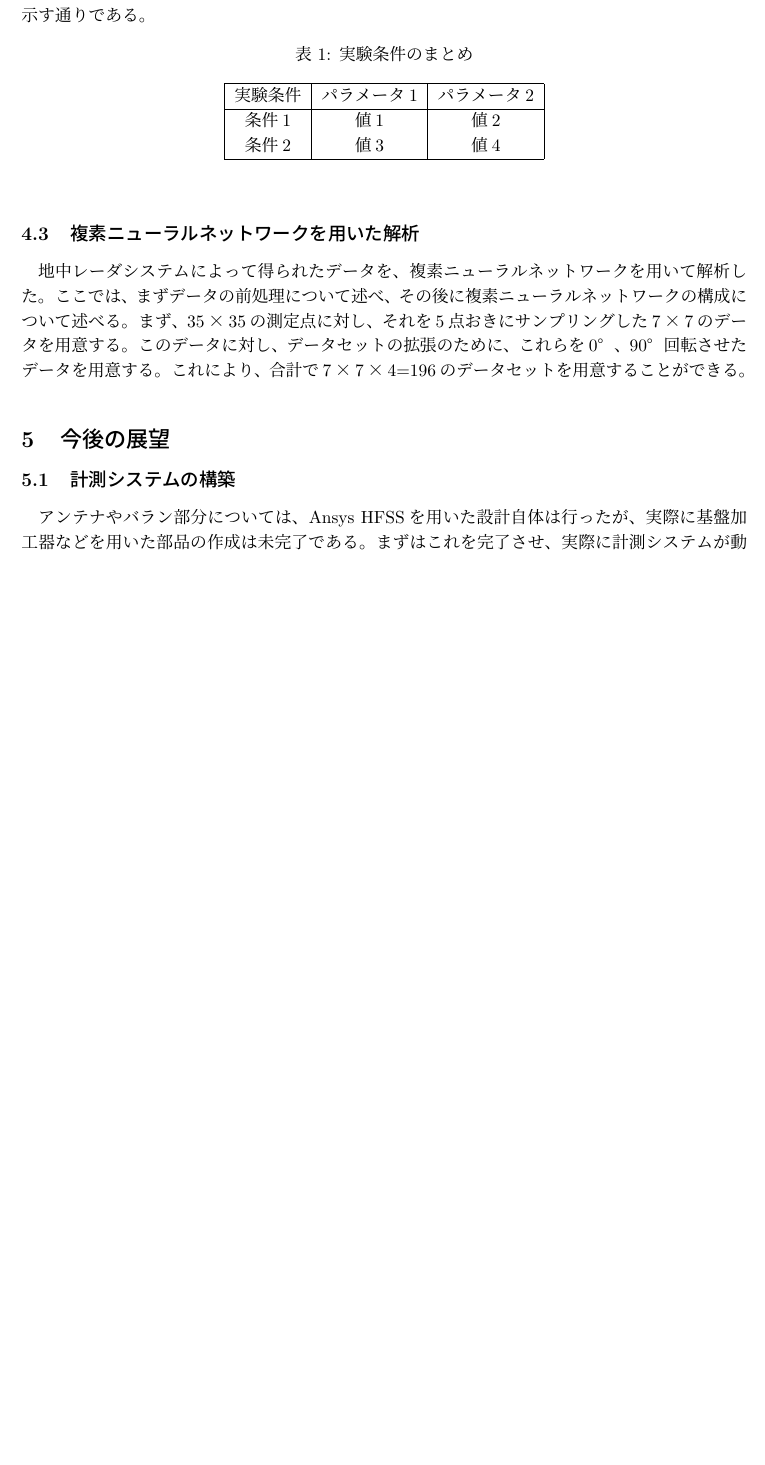
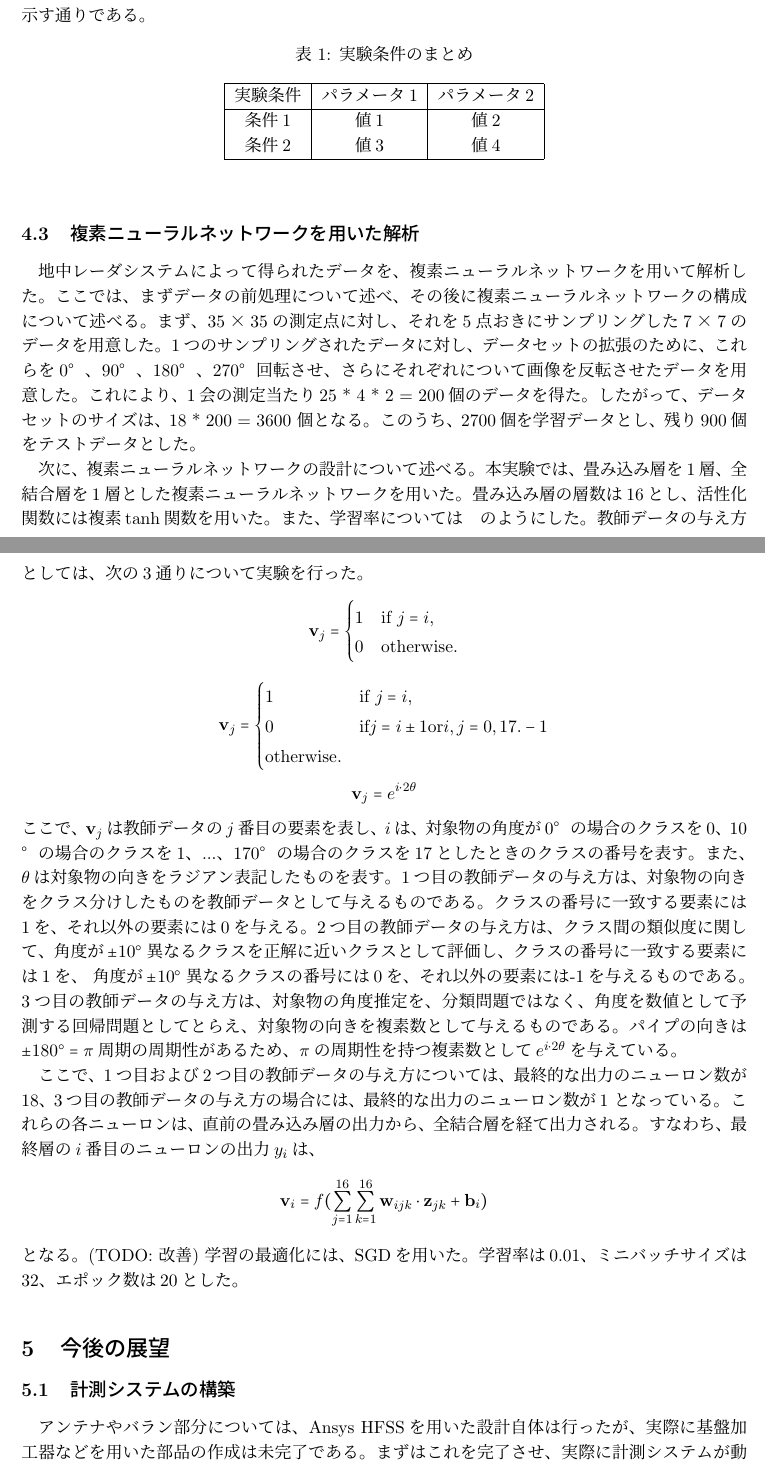
Before and after one commit to Mutekichi/GradPaper, a LaTeX document (MidReport.tex): part of page 10 of 12 before the commit and two parts of pages 10 and 11 of 12 after it, the two joined at a grey line, cut so that both start at the same text, the shorter picture padded with empty space. Compiled offline with upLaTeX and dvipdfmx.

Commit message:
progress

```diff
--- a/MidReport.tex
+++ b/MidReport.tex
@@ -351,8 +351,47 @@
   \subsection{複素ニューラルネットワークを用いた解析}
   地中レーダシステムによって得られたデータを、複素ニューラルネットワークを用いて解析した。ここでは、まずデータの前処理について述べ、
   その後に複素ニューラルネットワークの構成について述べる。
-  まず、35×35の測定点に対し、それを5点おきにサンプリングした7×7のデータを用意する。このデータに対し、データセットの拡張のために、
-  これらを0°、90°回転させたデータを用意する。これにより、合計で7×7×4=196のデータセットを用意することができる。
+  まず、35×35の測定点に対し、それを5点おきにサンプリングした7×7のデータを用意した。1つのサンプリングされたデータに対し、データセットの拡張のために、
+  これらを0°、90°、180°、270°回転させ、さらにそれぞれについて画像を反転させたデータを用意した。
+  これにより、1会の測定当たり25 * 4 * 2 = 200個のデータを得た。したがって、データセットのサイズは、18 * 200 = 3600 個となる。
+  このうち、2700個を学習データとし、残り900個をテストデータとした。
+
+  次に、複素ニューラルネットワークの設計について述べる。本実験では、畳み込み層を1層、全結合層を1層とした複素ニューラルネットワークを用いた。
+  畳み込み層の層数は16とし、活性化関数には複素tanh関数を用いた。また、学習率については　のようにした。
+  教師データの与え方としては、次の3通りについて実験を行った。
+  \[
+    \mathbf{v}_j =
+    \begin{cases}
+        1 & \text{if } j = i, \\
+        0 & \text{otherwise}.
+    \end{cases}
+  \]
+  \[
+    \mathbf{v}_j =
+    \begin{cases}
+        1 & \text{if } j = i, \\
+        0 & \text{if} j = i \pm 1 \text{or} {i, j} = {0, 17}.
+        -1 & \text{otherwise}.
+    \end{cases}
+  \]
+  \[
+    \mathbf{v}_j = e^{i\cdot2\theta}
+  \]
+  ここで、$\mathbf{v}_j$は教師データの$j$番目の要素を表し、$i$は、対象物の角度が0°の場合のクラスを0、10°の場合のクラスを1、...、170°の場合のクラスを17としたときの
+  クラスの番号を表す。また、$\theta$は対象物の向きをラジアン表記したものを表す。
+  1つ目の教師データの与え方は、対象物の向きをクラス分けしたものを教師データとして与えるものである。クラスの番号に一致する要素には1を、それ以外の要素には0を与える。
+  2つ目の教師データの与え方は、クラス間の類似度に関して、角度が$\pm10^{\circ}$異なるクラス
+  を正解に近いクラスとして評価し、クラスの番号に一致する要素には1を、 角度が$\pm10^{\circ}$異なるクラスの番号には0を、それ以外の要素には-1を与えるものである。
+  3つ目の教師データの与え方は、対象物の角度推定を、分類問題ではなく、角度を数値として予測する回帰問題としてとらえ、対象物の向きを複素数として与えるものである。
+  パイプの向きは$\pm180^{\circ} = \pi$周期の周期性があるため、$\pi$の周期性を持つ複素数として$e^{i\cdot2\theta}$を与えている。
+
+  ここで、1つ目および2つ目の教師データの与え方については、最終的な出力のニューロン数が18、3つ目の教師データの与え方の場合には、最終的な出力のニューロン数が1
+  となっている。これらの各ニューロンは、直前の畳み込み層の出力から、全結合層を経て出力される。すなわち、最終層の$i$番目のニューロンの出力$y_i$は、
+  \[
+    \mathbf{v}_i = f(\sum_{j=1}^{16} \sum_{k=1}^{16} \mathbf{w}_{ijk} \cdot \mathbf{z}_{jk} + \mathbf{b}_i)
+  \]
+  となる。(TODO: 改善)
+  学習の最適化には、SGDを用いた。学習率は0.01、ミニバッチサイズは32、エポック数は20とした。
 
 \section{今後の展望}
 
```
